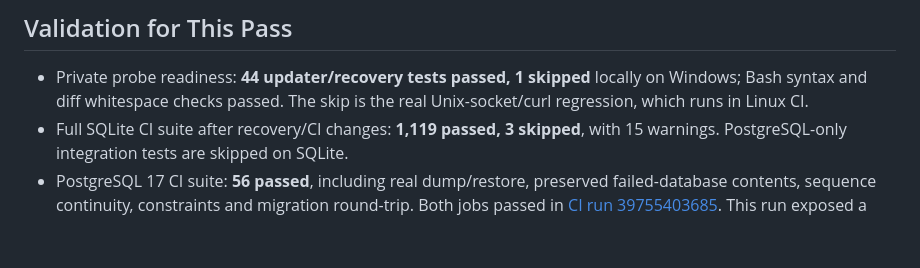
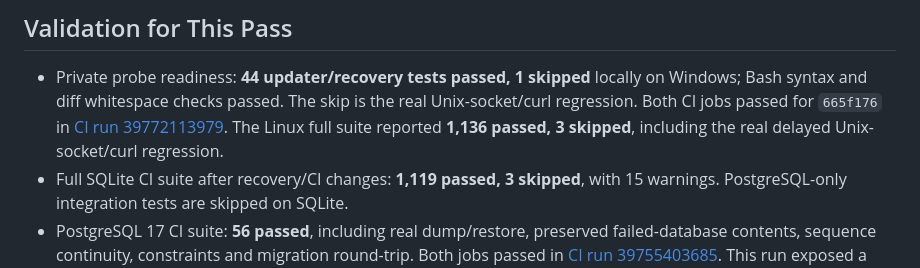
Before and after one commit to KeironTJ/JonesHQ-Finance, a Markdown page: docs/REVIEW_FINDINGS.md, the part around the change. GitHub-like rendering; blank space fills up the shorter version.

Commit message:
Record passing private probe readiness CI
Co-authored-by: Copilot <223556219+Copilot@users.noreply.github.com>

```diff
--- a/docs/REVIEW_FINDINGS.md
+++ b/docs/REVIEW_FINDINGS.md
@@ -168,7 +168,10 @@ database instead of assuming the original pre-recovery database name.
 
 - Private probe readiness: **44 updater/recovery tests passed, 1 skipped**
   locally on Windows; Bash syntax and diff whitespace checks passed. The skip
-  is the real Unix-socket/curl regression, which runs in Linux CI.
+  is the real Unix-socket/curl regression. Both CI jobs passed for `665f176` in
+  [CI run 39772113979](https://github.com/KeironTJ/JonesHQ-Finance/actions/runs/39772113979).
+  The Linux full suite reported **1,136 passed, 3 skipped**, including the real
+  delayed Unix-socket/curl regression.
 - Full SQLite CI suite after recovery/CI changes: **1,119 passed, 3 skipped**,
   with 15 warnings. PostgreSQL-only integration tests are skipped on SQLite.
 - PostgreSQL 17 CI suite: **56 passed**, including real dump/restore, preserved
```
